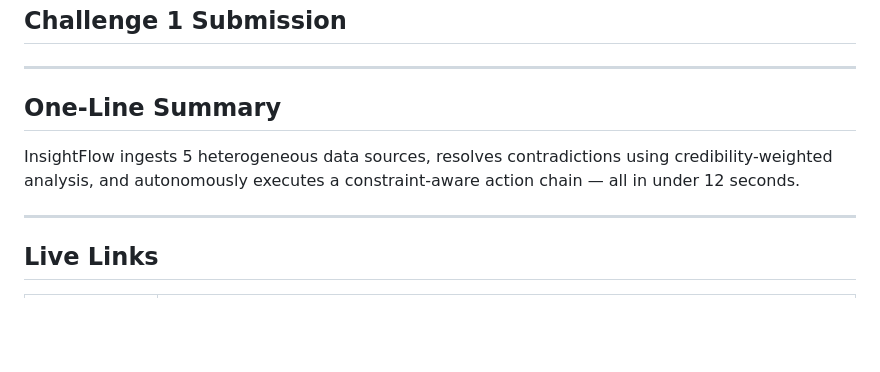
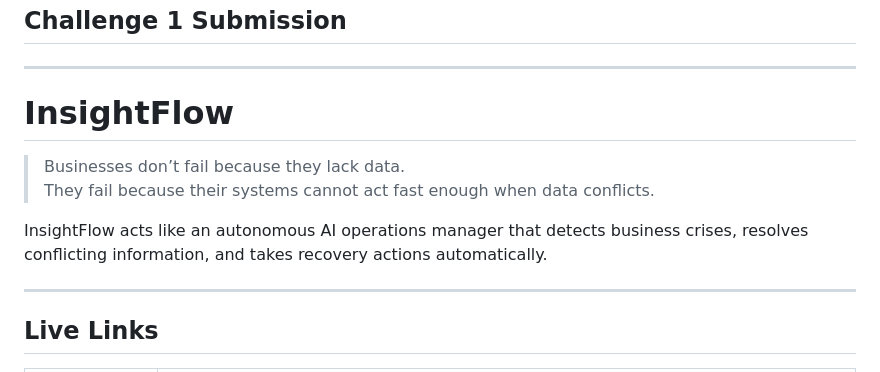
Before and after one commit to ghulammustafa119/insightflow, a Markdown page: README.md, the part around the change. GitHub-like rendering; blank space fills up the shorter version.

Commit message:
Update README intro with problem-first narrative
Co-Authored-By: Claude Sonnet 4.6 <noreply@anthropic.com>

```diff
--- a/README.md
+++ b/README.md
@@ -3,9 +3,12 @@
 
 ---
 
-## One-Line Summary
+# InsightFlow
 
-InsightFlow ingests 5 heterogeneous data sources, resolves contradictions using credibility-weighted analysis, and autonomously executes a constraint-aware action chain — all in under 12 seconds.
+> Businesses don’t fail because they lack data.
+> They fail because their systems cannot act fast enough when data conflicts.
+
+InsightFlow acts like an autonomous AI operations manager that detects business crises, resolves conflicting information, and takes recovery actions automatically.
 
 ---
 
```
